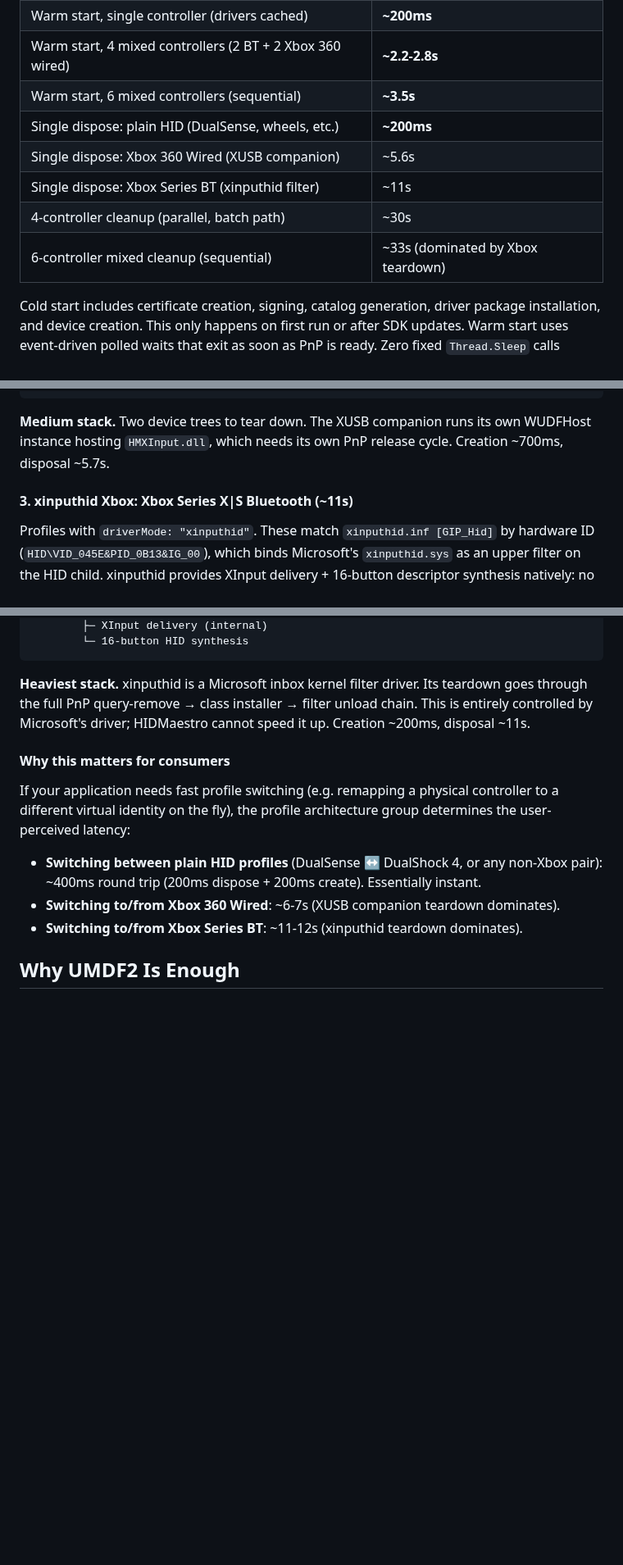
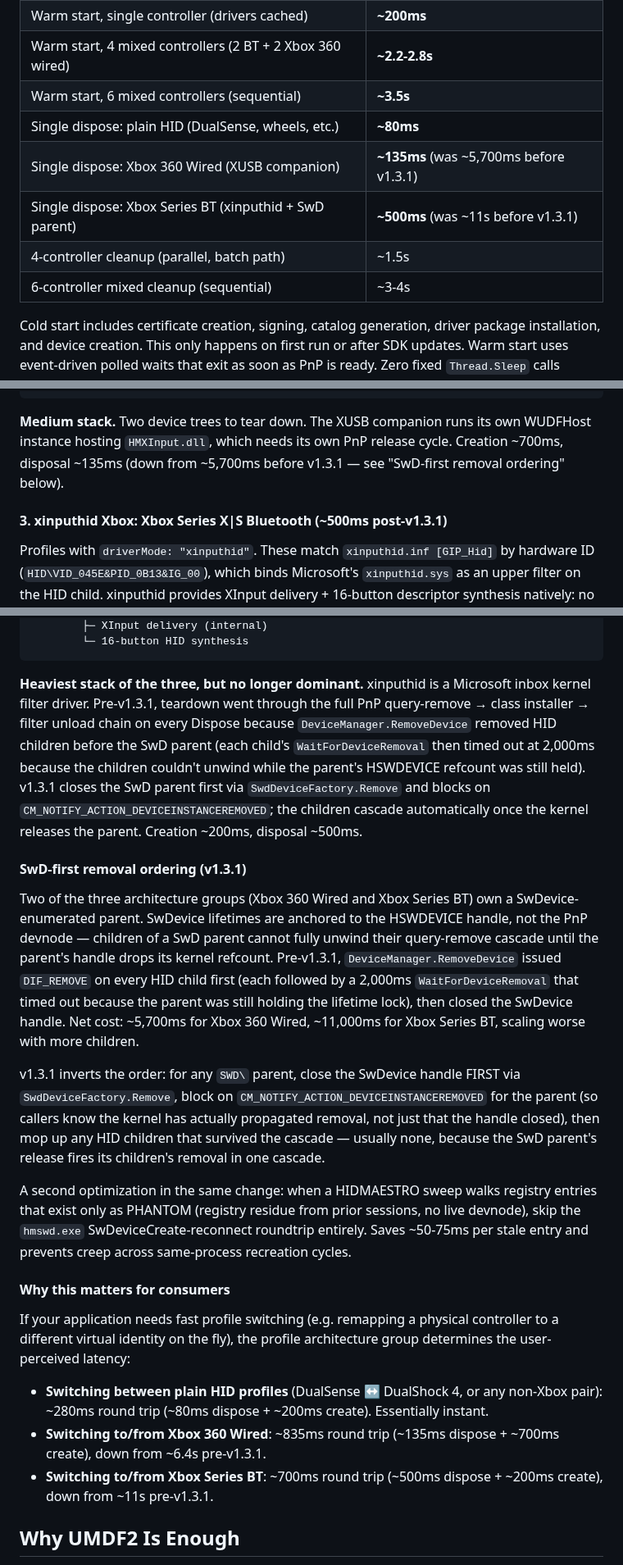
Before and after one commit to hifihedgehog/HIDMaestro, a Markdown page: README.md, 3 parts joined by grey strips. Shown at 82% size. GitHub-like rendering; blank space fills up the shorter version.

````diff
--- a/README.md
+++ b/README.md
@@ -506,11 +508,11 @@ Only one device interface is registered on the XUSB companion. Publishing a seco
 | Warm start, single controller (drivers cached) | **~200ms** |
 | Warm start, 4 mixed controllers (2 BT + 2 Xbox 360 wired) | **~2.2-2.8s** |
 | Warm start, 6 mixed controllers (sequential) | **~3.5s** |
-| Single dispose: plain HID (DualSense, wheels, etc.) | **~200ms** |
-| Single dispose: Xbox 360 Wired (XUSB companion) | ~5.6s |
-| Single dispose: Xbox Series BT (xinputhid filter) | ~11s |
-| 4-controller cleanup (parallel, batch path) | ~30s |
-| 6-controller mixed cleanup (sequential) | ~33s (dominated by Xbox teardown) |
+| Single dispose: plain HID (DualSense, wheels, etc.) | **~80ms** |
+| Single dispose: Xbox 360 Wired (XUSB companion) | **~135ms** (was ~5,700ms before v1.3.1) |
+| Single dispose: Xbox Series BT (xinputhid + SwD parent) | **~500ms** (was ~11s before v1.3.1) |
+| 4-controller cleanup (parallel, batch path) | ~1.5s |
+| 6-controller mixed cleanup (sequential) | ~3-4s |
 
 Cold start includes certificate creation, signing, catalog generation, driver package installation, and device creation. This only happens on first run or after SDK updates. Warm start uses event-driven polled waits that exit as soon as PnP is ready. Zero fixed `Thread.Sleep` calls remain in any creation, cleanup, or finalization path. Controllers are independently disposable: removing one does not disturb the others.
 
@@ -562,9 +566,9 @@ SWD\HIDMAESTRO\<sid>_NNNN            ← XUSB companion (HMXInput.dll)
                                      working put_Vibration on Chromium)
 ```
 
-**Medium stack.** Two device trees to tear down. The XUSB companion runs its own WUDFHost instance hosting `HMXInput.dll`, which needs its own PnP release cycle. Creation ~700ms, disposal ~5.7s.
+**Medium stack.** Two device trees to tear down. The XUSB companion runs its own WUDFHost instance hosting `HMXInput.dll`, which needs its own PnP release cycle. Creation ~700ms, disposal ~135ms (down from ~5,700ms before v1.3.1 — see "SwD-first removal ordering" below).
 
-#### 3. xinputhid Xbox: Xbox Series X|S Bluetooth (~11s)
+#### 3. xinputhid Xbox: Xbox Series X|S Bluetooth (~500ms post-v1.3.1)
 
 Profiles with `driverMode: "xinputhid"`. These match `xinputhid.inf [GIP_Hid]` by hardware ID (`HID\VID_045E&PID_0B13&IG_00`), which binds Microsoft's `xinputhid.sys` as an upper filter on the HID child. xinputhid provides XInput delivery + 16-button descriptor synthesis natively: no XUSB companion needed, single Device Manager entry.
 
@@ -587,15 +591,23 @@ SWD\HIDMAESTRO_VID_045E_PID_0B13&IG_00\<sid>_NNNN
         └─ 16-button HID synthesis
 ```
 
-**Heaviest stack.** xinputhid is a Microsoft inbox kernel filter driver. Its teardown goes through the full PnP query-remove → class installer → filter unload chain. This is entirely controlled by Microsoft's driver; HIDMaestro cannot speed it up. Creation ~200ms, disposal ~11s.
+**Heaviest stack of the three, but no longer dominant.** xinputhid is a Microsoft inbox kernel filter driver. Pre-v1.3.1, teardown went through the full PnP query-remove → class installer → filter unload chain on every Dispose because `DeviceManager.RemoveDevice` removed HID children before the SwD parent (each child's `WaitForDeviceRemoval` then timed out at 2,000ms because the children couldn't unwind while the parent's HSWDEVICE refcount was still held). v1.3.1 closes the SwD parent first via `SwdDeviceFactory.Remove` and blocks on `CM_NOTIFY_ACTION_DEVICEINSTANCEREMOVED`; the children cascade automatically once the kernel releases the parent. Creation ~200ms, disposal ~500ms.
+
+#### SwD-first removal ordering (v1.3.1)
+
+Two of the three architecture groups (Xbox 360 Wired and Xbox Series BT) own a SwDevice-enumerated parent. SwDevice lifetimes are anchored to the HSWDEVICE handle, not the PnP devnode — children of a SwD parent cannot fully unwind their query-remove cascade until the parent's handle drops its kernel refcount. Pre-v1.3.1, `DeviceManager.RemoveDevice` issued `DIF_REMOVE` on every HID child first (each followed by a 2,000ms `WaitForDeviceRemoval` that timed out because the parent was still holding the lifetime lock), then closed the SwDevice handle. Net cost: ~5,700ms for Xbox 360 Wired, ~11,000ms for Xbox Series BT, scaling worse with more children.
+
+v1.3.1 inverts the order: for any `SWD\` parent, close the SwDevice handle FIRST via `SwdDeviceFactory.Remove`, block on `CM_NOTIFY_ACTION_DEVICEINSTANCEREMOVED` for the parent (so callers know the kernel has actually propagated removal, not just that the handle closed), then mop up any HID children that survived the cascade — usually none, because the SwD parent's release fires its children's removal in one cascade.
+
+A second optimization in the same change: when a HIDMAESTRO sweep walks registry entries that exist only as PHANTOM (registry residue from prior sessions, no live devnode), skip the `hmswd.exe` SwDeviceCreate-reconnect roundtrip entirely. Saves ~50-75ms per stale entry and prevents creep across same-process recreation cycles.
 
 #### Why this matters for consumers
 
 If your application needs fast profile switching (e.g. remapping a physical controller to a different virtual identity on the fly), the profile architecture group determines the user-perceived latency:
 
-- **Switching between plain HID profiles** (DualSense ↔ DualShock 4, or any non-Xbox pair): ~400ms round trip (200ms dispose + 200ms create). Essentially instant.
-- **Switching to/from Xbox 360 Wired**: ~6-7s (XUSB companion teardown dominates).
-- **Switching to/from Xbox Series BT**: ~11-12s (xinputhid teardown dominates).
+- **Switching between plain HID profiles** (DualSense ↔ DualShock 4, or any non-Xbox pair): ~280ms round trip (~80ms dispose + ~200ms create). Essentially instant.
+- **Switching to/from Xbox 360 Wired**: ~835ms round trip (~135ms dispose + ~700ms create), down from ~6.4s pre-v1.3.1.
+- **Switching to/from Xbox Series BT**: ~700ms round trip (~500ms dispose + ~200ms create), down from ~11s pre-v1.3.1.
 
 ## Why UMDF2 Is Enough
 
````
Also changed, not shown: other parts of README.md (+15 -11 lines).
